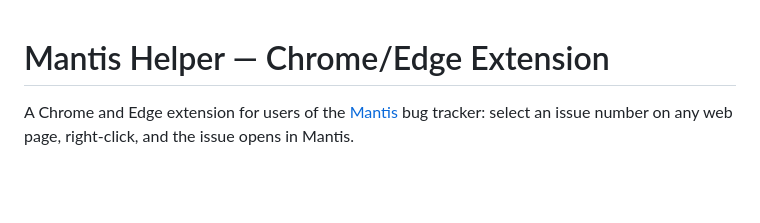
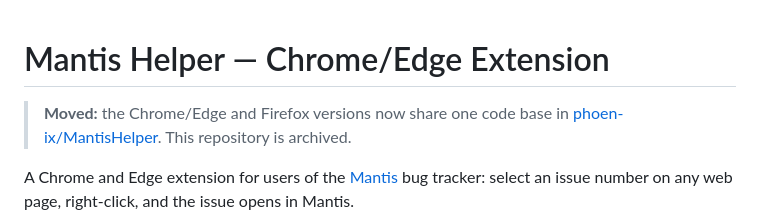
Before and after one commit to phoen-ix/Plugin-Chrome-Edge-MantisHelper, a Markdown page: README.md, the part around the change. Rendered like a GitHub page; blank space fills up the shorter version.

Commit message:
docs: moved to phoen-ix/MantisHelper (one code base for Chrome/Edge and Firefox); archived
Co-Authored-By: Claude Opus 5.5 <noreply@anthropic.com>

```diff
--- a/README.md
+++ b/README.md
@@ -1,4 +1,7 @@
 # Mantis Helper — Chrome/Edge Extension
+
+> **Moved:** the Chrome/Edge and Firefox versions now share one code base in
+> [phoen-ix/MantisHelper](https://github.com/phoen-ix/MantisHelper). This repository is archived.
 
 A Chrome and Edge extension for users of the [Mantis](https://www.mantisbt.org/) bug tracker: select an issue number on any web page, right-click, and the issue opens in Mantis.
 
```
